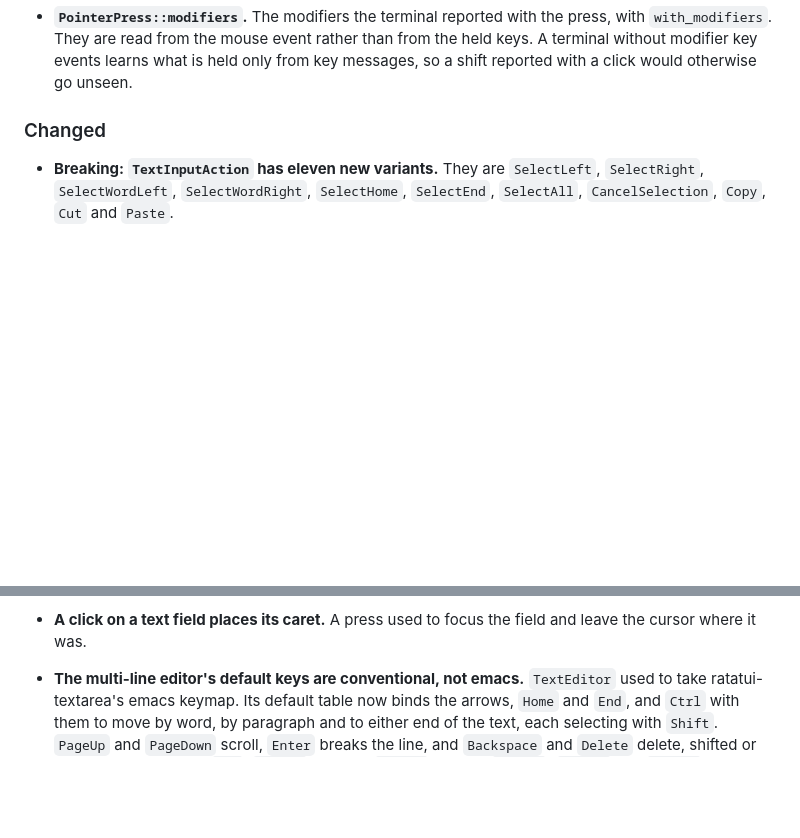
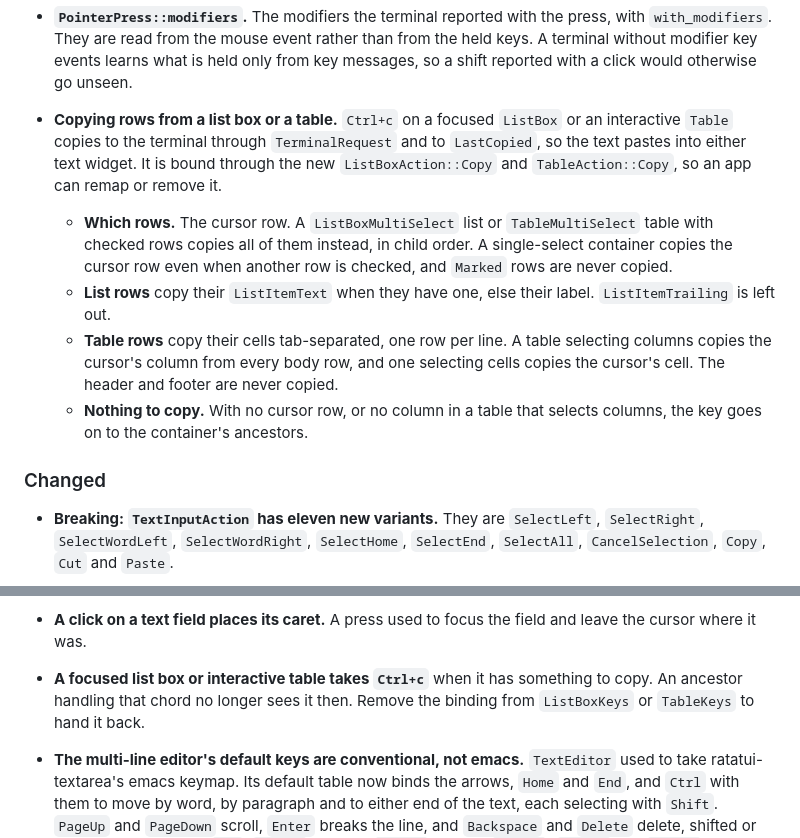
Before and after one commit to kenianbei/plurimus, a Markdown page: CHANGELOG.md, 2 parts joined by grey strips. Rendered like a GitHub page; blank space fills up the shorter version.

Commit message:
docs: record list box and table copy

```diff
--- a/CHANGELOG.md
+++ b/CHANGELOG.md
@@ -123,6 +123,23 @@ follows [Semantic Versioning](https://semver.org/spec/v2.0.0.html).
   from the held keys. A terminal without modifier key events learns what is held
   only from key messages, so a shift reported with a click would otherwise go
   unseen.
+- **Copying rows from a list box or a table.** `Ctrl+c` on a focused `ListBox`
+  or an interactive `Table` copies to the terminal through `TerminalRequest` and
+  to `LastCopied`, so the text pastes into either text widget. It is bound
+  through the new `ListBoxAction::Copy` and `TableAction::Copy`, so an app can
+  remap or remove it.
+  - **Which rows.** The cursor row. A `ListBoxMultiSelect` list or
+    `TableMultiSelect` table with checked rows copies all of them instead, in
+    child order. A single-select container copies the cursor row even when
+    another row is checked, and `Marked` rows are never copied.
+  - **List rows** copy their `ListItemText` when they have one, else their
+    label. `ListItemTrailing` is left out.
+  - **Table rows** copy their cells tab-separated, one row per line. A table
+    selecting columns copies the cursor's column from every body row, and one
+    selecting cells copies the cursor's cell. The header and footer are never
+    copied.
+  - **Nothing to copy.** With no cursor row, or no column in a table that
+    selects columns, the key goes on to the container's ancestors.
 
 ### Changed
 
@@ -144,6 +161,9 @@ follows [Semantic Versioning](https://semver.org/spec/v2.0.0.html).
   Remove the bindings from the field's `TextInputKeys` to hand them back.
 - **A click on a text field places its caret.** A press used to focus the field
   and leave the cursor where it was.
+- **A focused list box or interactive table takes `Ctrl+c`** when it has
+  something to copy. An ancestor handling that chord no longer sees it then.
+  Remove the binding from `ListBoxKeys` or `TableKeys` to hand it back.
 
 - **The multi-line editor's default keys are conventional, not emacs.**
   `TextEditor` used to take ratatui-textarea's emacs keymap. Its default table
```
Also changed, not shown: ARCHITECTURE.md (+31 -28 lines).
